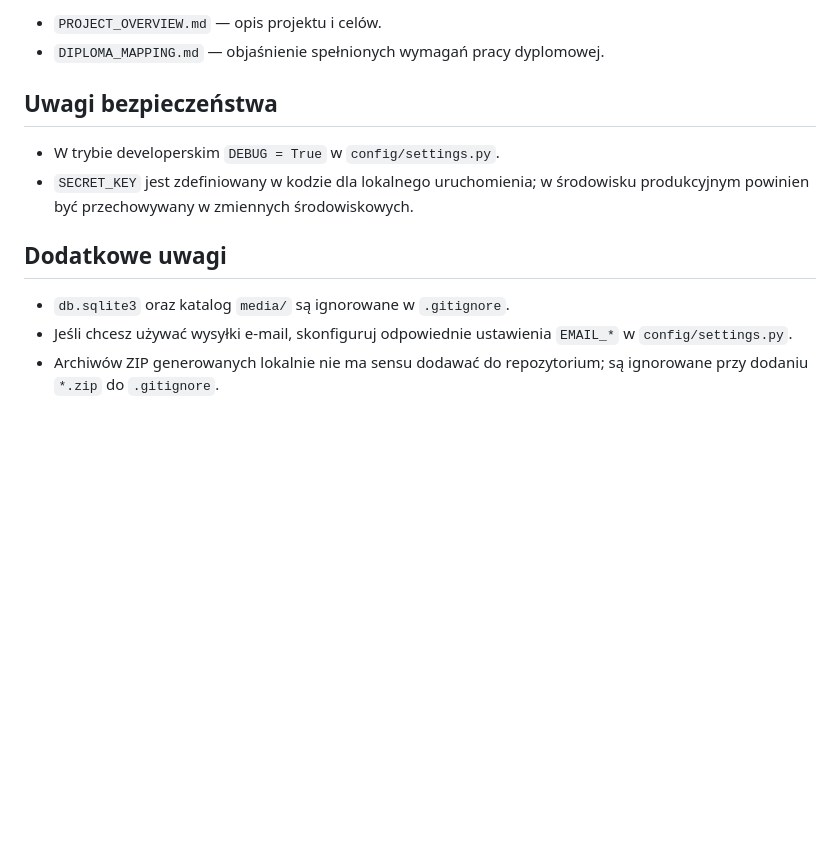
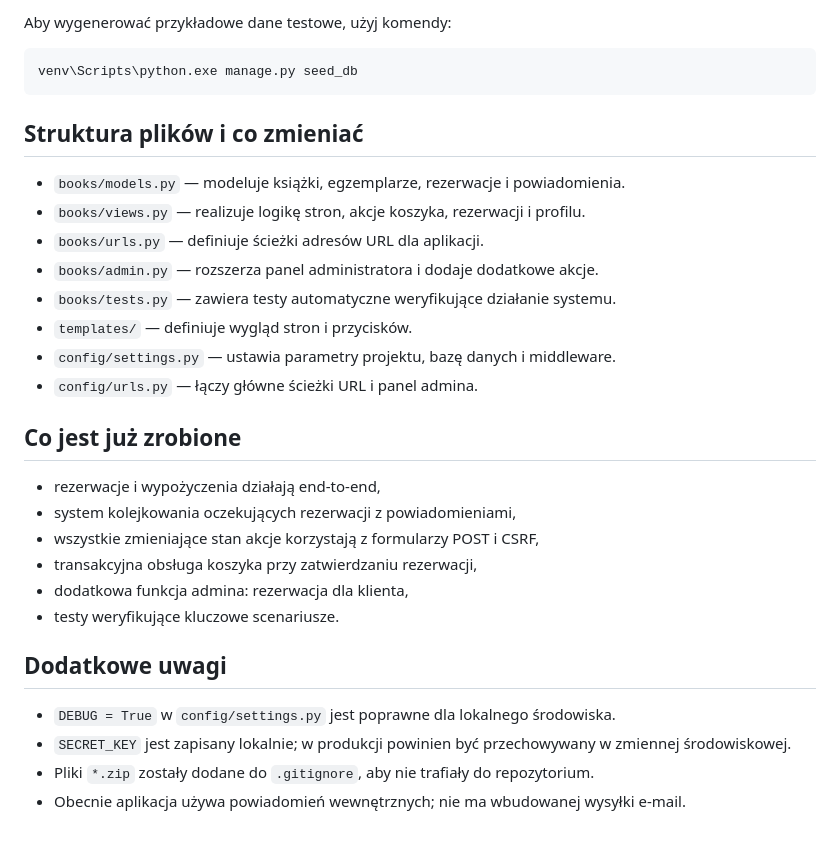
Before and after one commit to Barbekjuuu/BiblioTech, a Markdown page: README.md, the part around one of its changes. Rendered like a GitHub page; blank space fills up the shorter version.

````diff
--- a/README.md
+++ b/README.md
@@ -87,14 +85,33 @@ venv\Scripts\python.exe manage.py test books
 
-- `PROJECT_OVERVIEW.md` — opis projektu i celów.
-- `DIPLOMA_MAPPING.md` — objaśnienie spełnionych wymagań pracy dyplomowej.
+Aby wygenerować przykładowe dane testowe, użyj komendy:
 
-## Uwagi bezpieczeństwa
+```powershell
+venv\Scripts\python.exe manage.py seed_db
+```
 
-- W trybie developerskim `DEBUG = True` w `config/settings.py`.
-- `SECRET_KEY` jest zdefiniowany w kodzie dla lokalnego uruchomienia; w środowisku produkcyjnym powinien być przechowywany w zmiennych środowiskowych.
+## Struktura plików i co zmieniać
+
+- `books/models.py` — modeluje książki, egzemplarze, rezerwacje i powiadomienia.
+- `books/views.py` — realizuje logikę stron, akcje koszyka, rezerwacji i profilu.
+- `books/urls.py` — definiuje ścieżki adresów URL dla aplikacji.
+- `books/admin.py` — rozszerza panel administratora i dodaje dodatkowe akcje.
+- `books/tests.py` — zawiera testy automatyczne weryfikujące działanie systemu.
+- `templates/` — definiuje wygląd stron i przycisków.
+- `config/settings.py` — ustawia parametry projektu, bazę danych i middleware.
+- `config/urls.py` — łączy główne ścieżki URL i panel admina.
+
+## Co jest już zrobione
+
+- rezerwacje i wypożyczenia działają end-to-end,
+- system kolejkowania oczekujących rezerwacji z powiadomieniami,
+- wszystkie zmieniające stan akcje korzystają z formularzy POST i CSRF,
+- transakcyjna obsługa koszyka przy zatwierdzaniu rezerwacji,
+- dodatkowa funkcja admina: rezerwacja dla klienta,
+- testy weryfikujące kluczowe scenariusze.
 
 ## Dodatkowe uwagi
 
-- `db.sqlite3` oraz katalog `media/` są ignorowane w `.gitignore`.
-- Jeśli chcesz używać wysyłki e-mail, skonfiguruj odpowiednie ustawienia `EMAIL_*` w `config/settings.py`.
-- Archiwów ZIP generowanych lokalnie nie ma sensu dodawać do repozytorium; są ignorowane przy dodaniu `*.zip` do `.gitignore`.
+- `DEBUG = True` w `config/settings.py` jest poprawne dla lokalnego środowiska.
+- `SECRET_KEY` jest zapisany lokalnie; w produkcji powinien być przechowywany w zmiennej środowiskowej.
+- Pliki `*.zip` zostały dodane do `.gitignore`, aby nie trafiały do repozytorium.
+- Obecnie aplikacja używa powiadomień wewnętrznych; nie ma wbudowanej wysyłki e-mail.
````
Also changed, not shown: other parts of README.md (+37 -39 lines), PRESENTATION_FOR_LAYMAN.md (added, +85 -0 lines), REQUIREMENTS_STATUS.md (added, +42 -0 lines).
